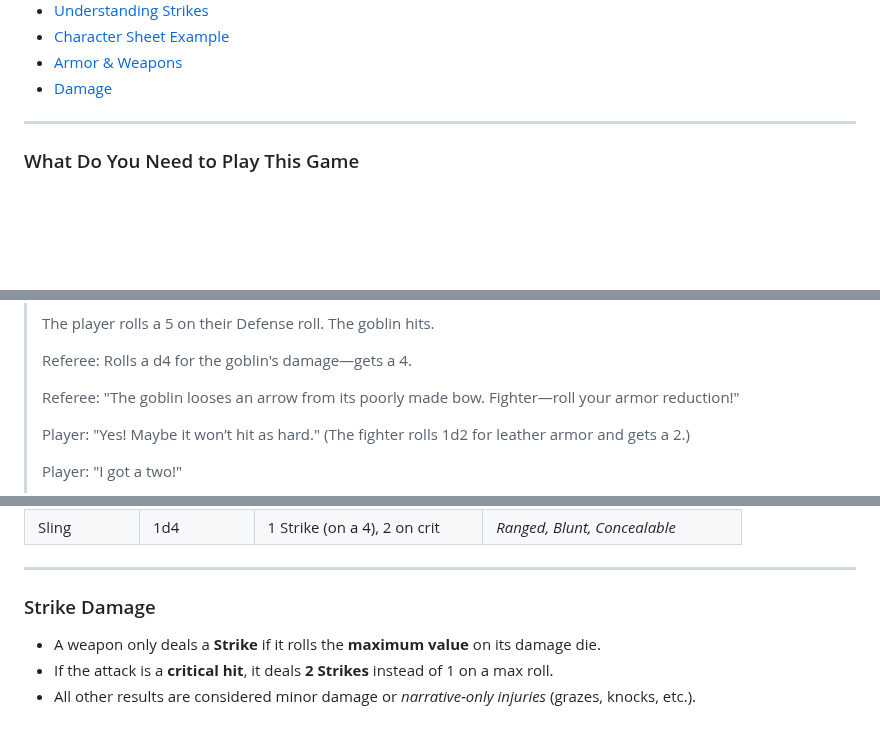
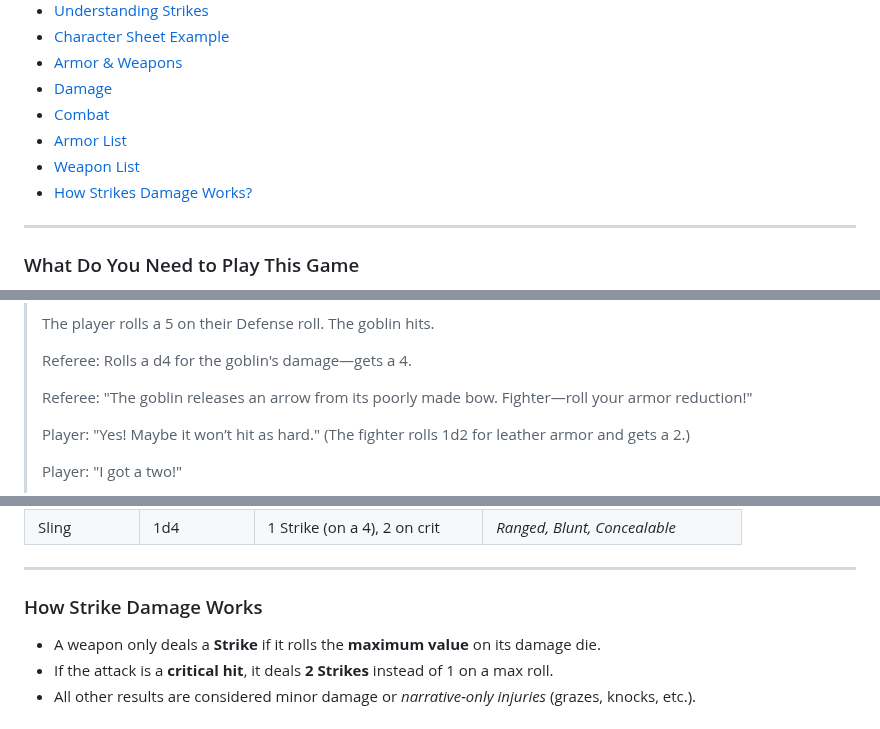
Before and after one commit to BareBones-RPG/barebones-rpg-basic, a Markdown page: docs/bbrpgb.md, 3 parts joined by grey strips. GitHub-like rendering; blank space fills up the shorter version.

```diff
--- a/docs/bbrpgb.md
+++ b/docs/bbrpgb.md
@@ -31,6 +31,10 @@ The full text is licensed under the [Creative Commons Attribution 4.0](https://c
 - [Character Sheet Example](#barebones-rpg-character-sheet)
 - [Armor & Weapons](#armor-weapons)
 - [Damage](#damage)
+- [Combat](#combat)
+- [Armor List](#armor-list)
+- [Weapon List](#weapon-list)
+- [How Strikes Damage Works?](#how-strikes-damage-works)
 
 ---
 
@@ -285,7 +289,7 @@ A playable character in BareBones RPG is equipped with armor and weapons—essen
 >
 > Referee: Rolls a d4 for the goblin's damage—gets a 4.
 >
-> Referee: "The goblin looses an arrow from its poorly made bow. Fighter—roll your armor reduction!"
+> Referee: "The goblin releases an arrow from its poorly made bow. Fighter—roll your armor reduction!"
 >
 > Player: "Yes! Maybe it won’t hit as hard." (The fighter rolls 1d2 for leather armor and gets a 2.)
 >
@@ -350,7 +354,8 @@ The enemy rolls double damage if a player rolls a fumble (typically a 6 on their
 
 ---
 
-### Strike Damage
+<!--TOC link---><a name="how-strikes-damage-works"></a>
+### How Strike Damage Works
 
 - A weapon only deals a **Strike** if it rolls the **maximum value** on its damage die.
 - If the attack is a **critical hit**, it deals **2 Strikes** instead of 1 on a max roll.
```
Also changed, not shown: other parts of docs/bbrpgb.md (+4 -2 lines).
